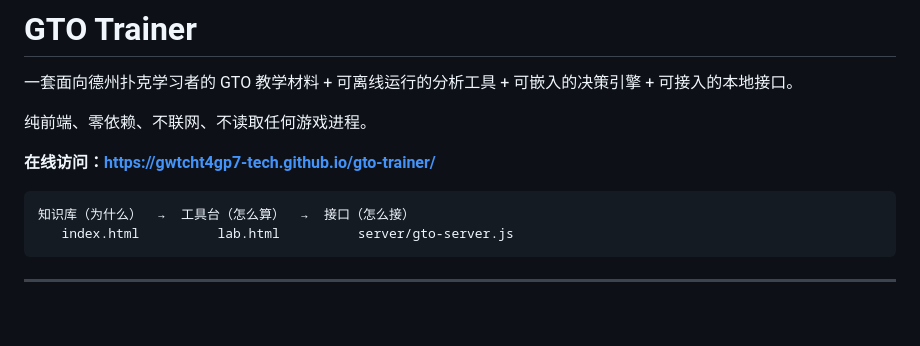
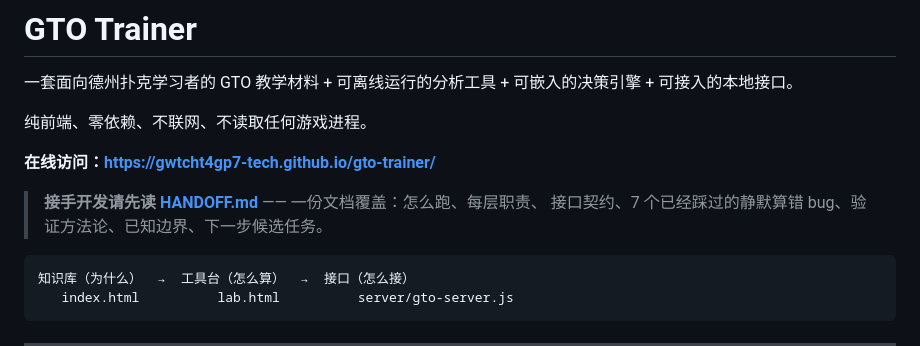
Before and after one commit to gwtcht4gp7-tech/gto-trainer, a Markdown page: README.md, the part around the change. Drawn GitHub-style; blank space fills up the shorter version.

````diff
--- a/README.md
+++ b/README.md
@@ -5,6 +5,9 @@
 纯前端、零依赖、不联网、不读取任何游戏进程。
 
 **在线访问：<https://gwtcht4gp7-tech.github.io/gto-trainer/>**
+
+> **接手开发请先读 [HANDOFF.md](HANDOFF.md)** —— 一份文档覆盖：怎么跑、每层职责、
+> 接口契约、7 个已经踩过的静默算错 bug、验证方法论、已知边界、下一步候选任务。
 
 ```
 知识库（为什么）  →  工具台（怎么算）  →  接口（怎么接）
````
Also changed, not shown: HANDOFF.md (added, +380 -0 lines).
